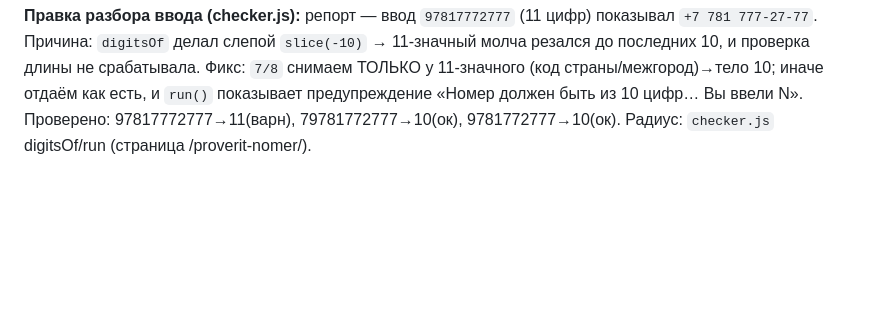
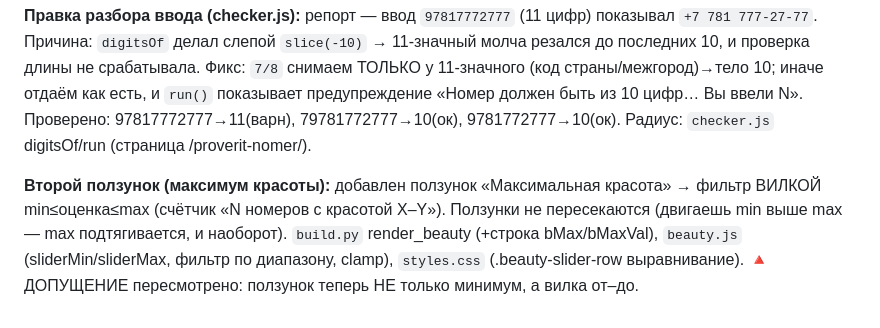
Before and after one commit to sementsul/numstore, a Markdown page: docs/numstore.usecases.md, the part around the change. GitHub-like rendering; blank space fills up the shorter version.

Commit message:
docs(UC-75): второй ползунок — фильтр вилкой мин–макс красоты

```diff
--- a/docs/numstore.usecases.md
+++ b/docs/numstore.usecases.md
@@ -931,3 +931,5 @@ inner-скроллы (`.chart-box`, `.codewin` с `overflow-x:auto`) не зад
 **Правка оценки (по «тело номера»):** репорт — +7 984 333-43-33 (тело 3334333: почти все одинаковые + зеркальное) оценивался 57, т.к. анализатор считал по всем 10 цифрам и код 984 разбавлял красоту, а палиндром проверялся только по всему номеру. Фикс: оценка = max(паттерн всего номера, паттерн тела-7 ×0.97, хвост-6 ×0.93) — красоту меряем по телу (7 цифр после кода), как принято в РФ; палиндром тела ловится этими окнами. Ни один номер не теряет в оценке (берём максимум). 984 333-43-33: 57→76. Синхронно в `beauty.js` score() и `checker.js` patStrength()/analyze() (+фича «Зеркальное тело номера»). 🧭 При правке весов красоты — менять ОБА файла.
 
 **Правка разбора ввода (checker.js):** репорт — ввод `97817772777` (11 цифр) показывал `+7 781 777-27-77`. Причина: `digitsOf` делал слепой `slice(-10)` → 11-значный молча резался до последних 10, и проверка длины не срабатывала. Фикс: `7/8` снимаем ТОЛЬКО у 11-значного (код страны/межгород)→тело 10; иначе отдаём как есть, и `run()` показывает предупреждение «Номер должен быть из 10 цифр… Вы ввели N». Проверено: 97817772777→11(варн), 79781772777→10(ок), 9781772777→10(ок). Радиус: `checker.js` digitsOf/run (страница /proverit-nomer/).
+
+**Второй ползунок (максимум красоты):** добавлен ползунок «Максимальная красота» → фильтр ВИЛКОЙ min≤оценка≤max (счётчик «N номеров с красотой X–Y»). Ползунки не пересекаются (двигаешь min выше max — max подтягивается, и наоборот). `build.py` render_beauty (+строка bMax/bMaxVal), `beauty.js` (sliderMin/sliderMax, фильтр по диапазону, clamp), `styles.css` (.beauty-slider-row выравнивание). 🔺 ДОПУЩЕНИЕ пересмотрено: ползунок теперь НЕ только минимум, а вилка от–до.
```
